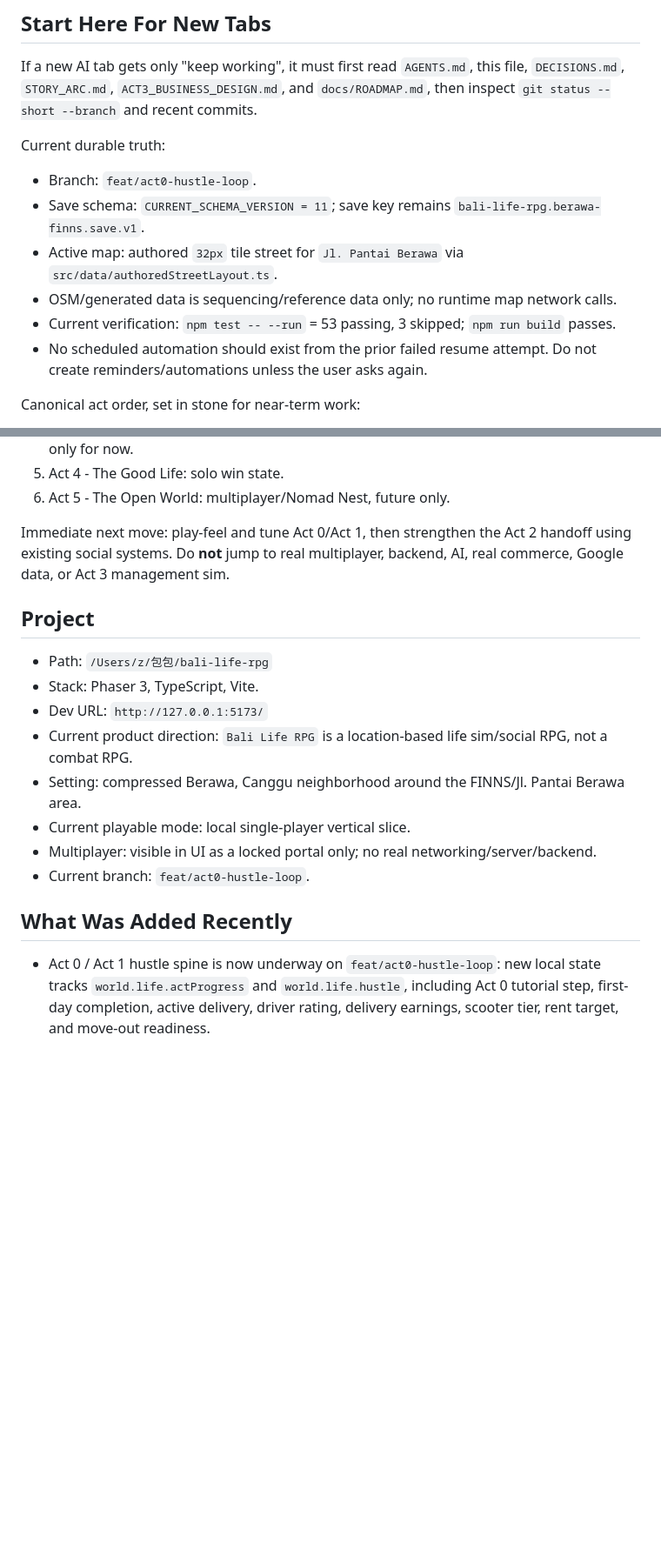
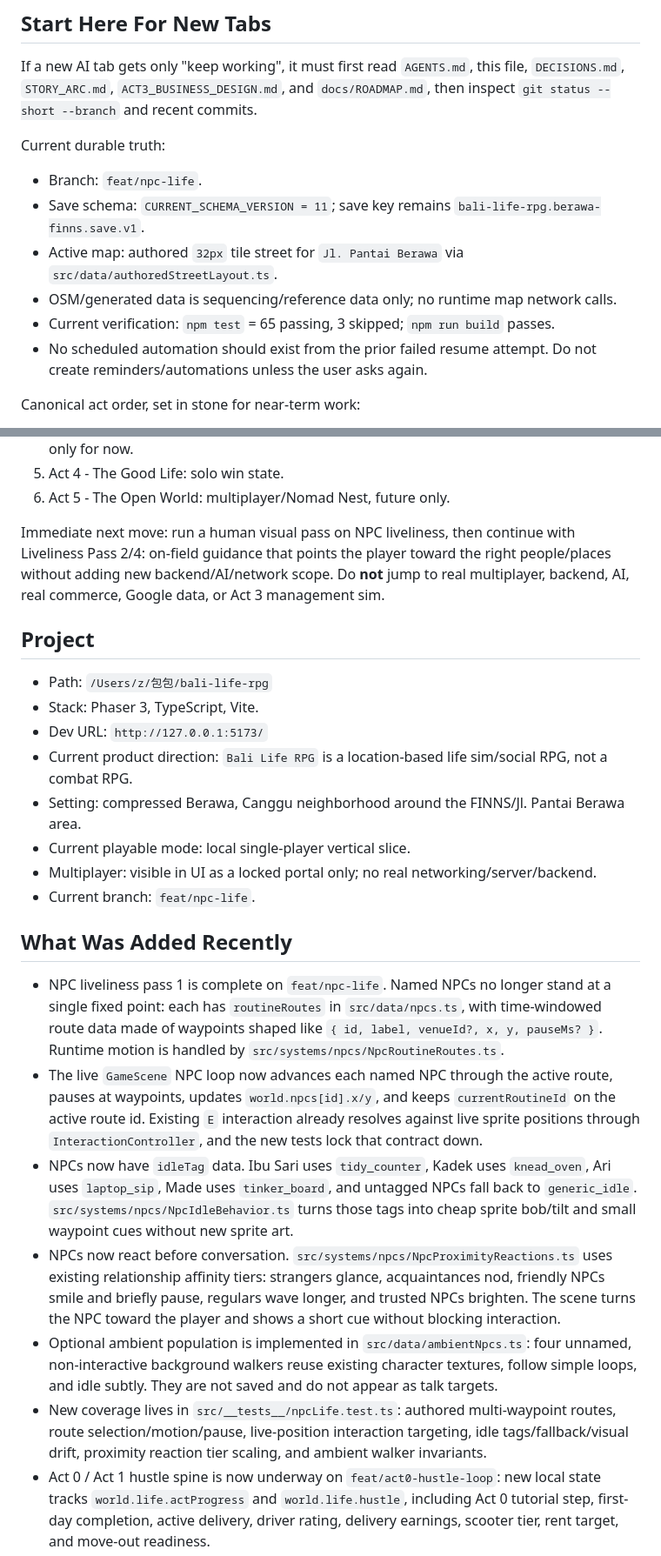
Before and after one commit to JohnSwatica/bali-life-rpg, a Markdown page: STATE.md, 2 parts joined by grey strips. Shown at 87% size. Rendered like a GitHub page; blank space fills up the shorter version.

Commit message:
docs: record NPC liveliness pass

```diff
--- a/STATE.md
+++ b/STATE.md
@@ -10,11 +10,11 @@ If a new AI tab gets only "keep working", it must first read `AGENTS.md`, this f
 
 Current durable truth:
 
-- Branch: `feat/act0-hustle-loop`.
+- Branch: `feat/npc-life`.
 - Save schema: `CURRENT_SCHEMA_VERSION = 11`; save key remains `bali-life-rpg.berawa-finns.save.v1`.
 - Active map: authored `32px` tile street for `Jl. Pantai Berawa` via `src/data/authoredStreetLayout.ts`.
 - OSM/generated data is sequencing/reference data only; no runtime map network calls.
-- Current verification: `npm test -- --run` = 53 passing, 3 skipped; `npm run build` passes.
+- Current verification: `npm test` = 65 passing, 3 skipped; `npm run build` passes.
 - No scheduled automation should exist from the prior failed resume attempt. Do not create reminders/automations unless the user asks again.
 
 Canonical act order, set in stone for near-term work:
@@ -26,7 +26,7 @@ Canonical act order, set in stone for near-term work:
 5. Act 4 - The Good Life: solo win state.
 6. Act 5 - The Open World: multiplayer/Nomad Nest, future only.
 
-Immediate next move: play-feel and tune Act 0/Act 1, then strengthen the Act 2 handoff using existing social systems. Do **not** jump to real multiplayer, backend, AI, real commerce, Google data, or Act 3 management sim.
+Immediate next move: run a human visual pass on NPC liveliness, then continue with Liveliness Pass 2/4: on-field guidance that points the player toward the right people/places without adding new backend/AI/network scope. Do **not** jump to real multiplayer, backend, AI, real commerce, Google data, or Act 3 management sim.
 
 ## Project
 
@@ -37,10 +37,16 @@ Immediate next move: play-feel and tune Act 0/Act 1, then strengthen the Act 2 h
 - Setting: compressed Berawa, Canggu neighborhood around the FINNS/Jl. Pantai Berawa area.
 - Current playable mode: local single-player vertical slice.
 - Multiplayer: visible in UI as a locked portal only; no real networking/server/backend.
-- Current branch: `feat/act0-hustle-loop`.
+- Current branch: `feat/npc-life`.
 
 ## What Was Added Recently
 
+- NPC liveliness pass 1 is complete on `feat/npc-life`. Named NPCs no longer stand at a single fixed point: each has `routineRoutes` in `src/data/npcs.ts`, with time-windowed route data made of waypoints shaped like `{ id, label, venueId?, x, y, pauseMs? }`. Runtime motion is handled by `src/systems/npcs/NpcRoutineRoutes.ts`.
+- The live `GameScene` NPC loop now advances each named NPC through the active route, pauses at waypoints, updates `world.npcs[id].x/y`, and keeps `currentRoutineId` on the active route id. Existing `E` interaction already resolves against live sprite positions through `InteractionController`, and the new tests lock that contract down.
+- NPCs now have `idleTag` data. Ibu Sari uses `tidy_counter`, Kadek uses `knead_oven`, Ari uses `laptop_sip`, Made uses `tinker_board`, and untagged NPCs fall back to `generic_idle`. `src/systems/npcs/NpcIdleBehavior.ts` turns those tags into cheap sprite bob/tilt and small waypoint cues without new sprite art.
+- NPCs now react before conversation. `src/systems/npcs/NpcProximityReactions.ts` uses existing relationship affinity tiers: strangers glance, acquaintances nod, friendly NPCs smile and briefly pause, regulars wave longer, and trusted NPCs brighten. The scene turns the NPC toward the player and shows a short cue without blocking interaction.
+- Optional ambient population is implemented in `src/data/ambientNpcs.ts`: four unnamed, non-interactive background walkers reuse existing character textures, follow simple loops, and idle subtly. They are not saved and do not appear as talk targets.
+- New coverage lives in `src/__tests__/npcLife.test.ts`: authored multi-waypoint routes, route selection/motion/pause, live-position interaction targeting, idle tags/fallback/visual drift, proximity reaction tier scaling, and ambient walker invariants.
 - Act 0 / Act 1 hustle spine is now underway on `feat/act0-hustle-loop`: new local state tracks `world.life.actProgress` and `world.life.hustle`, including Act 0 tutorial step, first-day completion, active delivery, driver rating, delivery earnings, scooter tier, rent target, and move-out readiness.
 - Save schema is now v11. Older saves migrate by adding Act 0 progress and hustle defaults without wiping money, quests, inventory, relationships, reputation, discovery, profile, portal, meters, clubs, arcs, opportunities, or committed activities.
 - Save migration now infers Act 0 as complete for older saves that already have life-loop/social progress (`activityHistory`, completed goals, joined clubs, relationship arcs, or settled-in state), so established local test saves are not forced back into the new first-day tutorial.
```
Also changed, not shown: other parts of STATE.md (+5 -0 lines), DECISIONS.md (+10 -0 lines).
